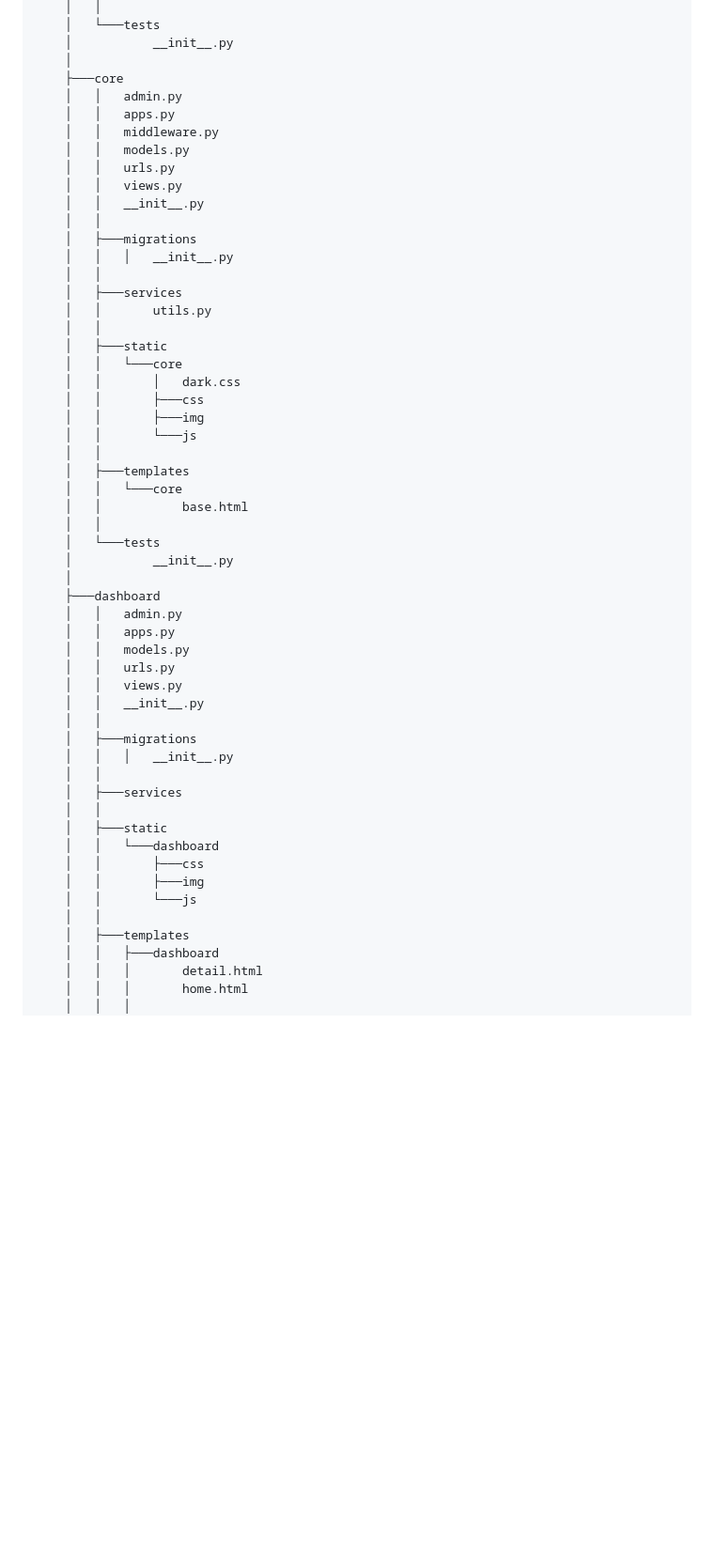
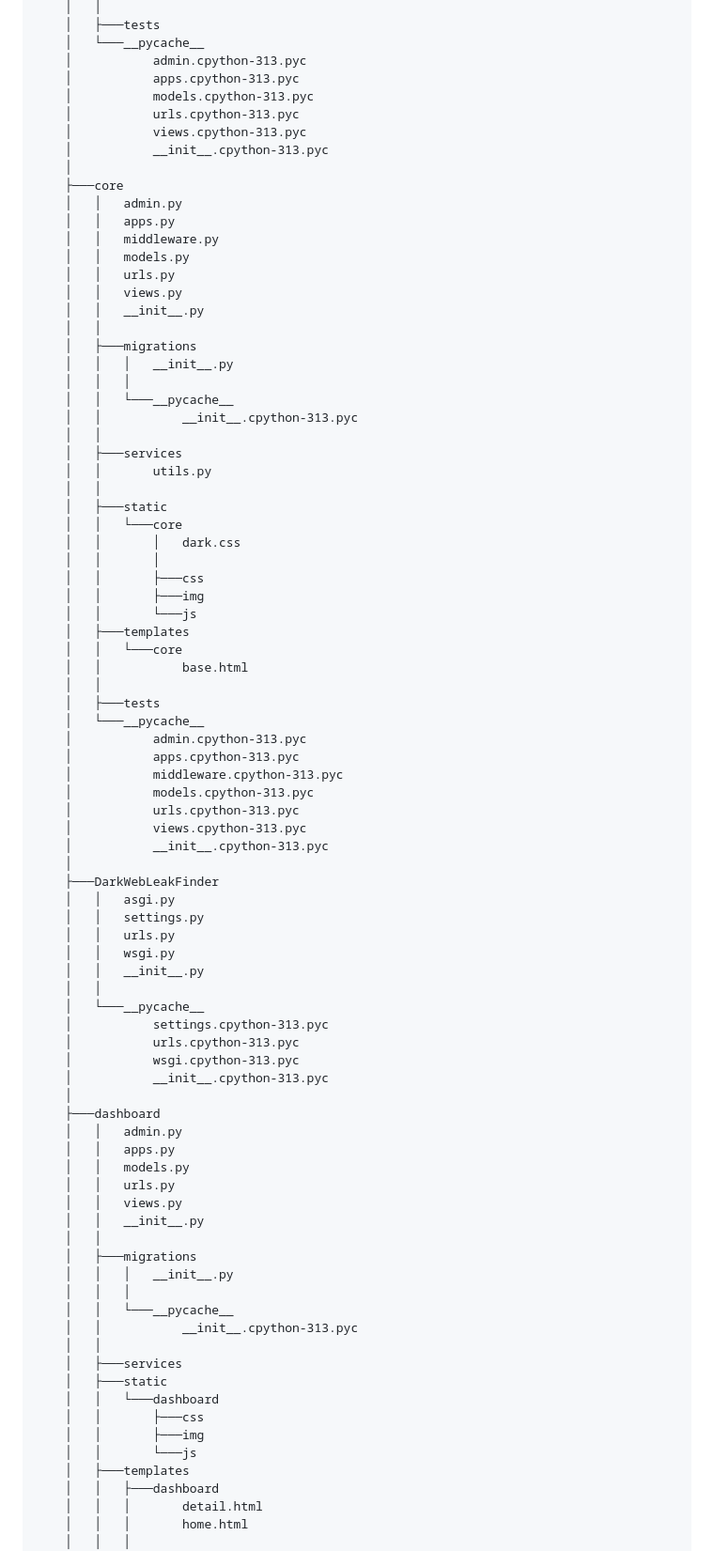
Before and after one commit to jjohnson35mps/finalprojectJeffJohnson, a Markdown page: README.md, the part around the change printed below. Shown: that part at 94% size. GitHub-like rendering; blank space fills up the shorter version.

```diff
--- a/README.md
+++ b/README.md
@@ -147,6 +179,12 @@ darkweb-leak-finder
     │   │
-    │   └───tests
-    │           __init__.py
+    │   ├───tests
+    │   └───__pycache__
+    │           admin.cpython-313.pyc
+    │           apps.cpython-313.pyc
+    │           models.cpython-313.pyc
+    │           urls.cpython-313.pyc
+    │           views.cpython-313.pyc
+    │           __init__.cpython-313.pyc
     │
     ├───core
     │   │   admin.py
@@ -159,6 +197,9 @@ darkweb-leak-finder
     │   │
     │   ├───migrations
     │   │   │   __init__.py
+    │   │   │
+    │   │   └───__pycache__
+    │   │           __init__.cpython-313.pyc
     │   │
     │   ├───services
     │   │       utils.py
@@ -166,16 +207,36 @@ darkweb-leak-finder
     │   ├───static
     │   │   └───core
     │   │       │   dark.css
+    │   │       │
     │   │       ├───css
     │   │       ├───img
     │   │       └───js
-    │   │
     │   ├───templates
     │   │   └───core
     │   │           base.html
     │   │
-    │   └───tests
-    │           __init__.py
+    │   ├───tests
+    │   └───__pycache__
+    │           admin.cpython-313.pyc
+    │           apps.cpython-313.pyc
+    │           middleware.cpython-313.pyc
+    │           models.cpython-313.pyc
+    │           urls.cpython-313.pyc
+    │           views.cpython-313.pyc
+    │           __init__.cpython-313.pyc
+    │
+    ├───DarkWebLeakFinder
+    │   │   asgi.py
+    │   │   settings.py
+    │   │   urls.py
+    │   │   wsgi.py
+    │   │   __init__.py
+    │   │
+    │   └───__pycache__
+    │           settings.cpython-313.pyc
+    │           urls.cpython-313.pyc
+    │           wsgi.cpython-313.pyc
+    │           __init__.cpython-313.pyc
     │
     ├───dashboard
     │   │   admin.py
@@ -187,15 +248,16 @@ darkweb-leak-finder
     │   │
     │   ├───migrations
     │   │   │   __init__.py
+    │   │   │
+    │   │   └───__pycache__
+    │   │           __init__.cpython-313.pyc
     │   │
     │   ├───services
-    │   │
     │   ├───static
     │   │   └───dashboard
     │   │       ├───css
     │   │       ├───img
     │   │       └───js
-    │   │
     │   ├───templates
     │   │   ├───dashboard
     │   │   │       detail.html
```
Also changed, not shown: other parts of README.md (+87 -19 lines).
